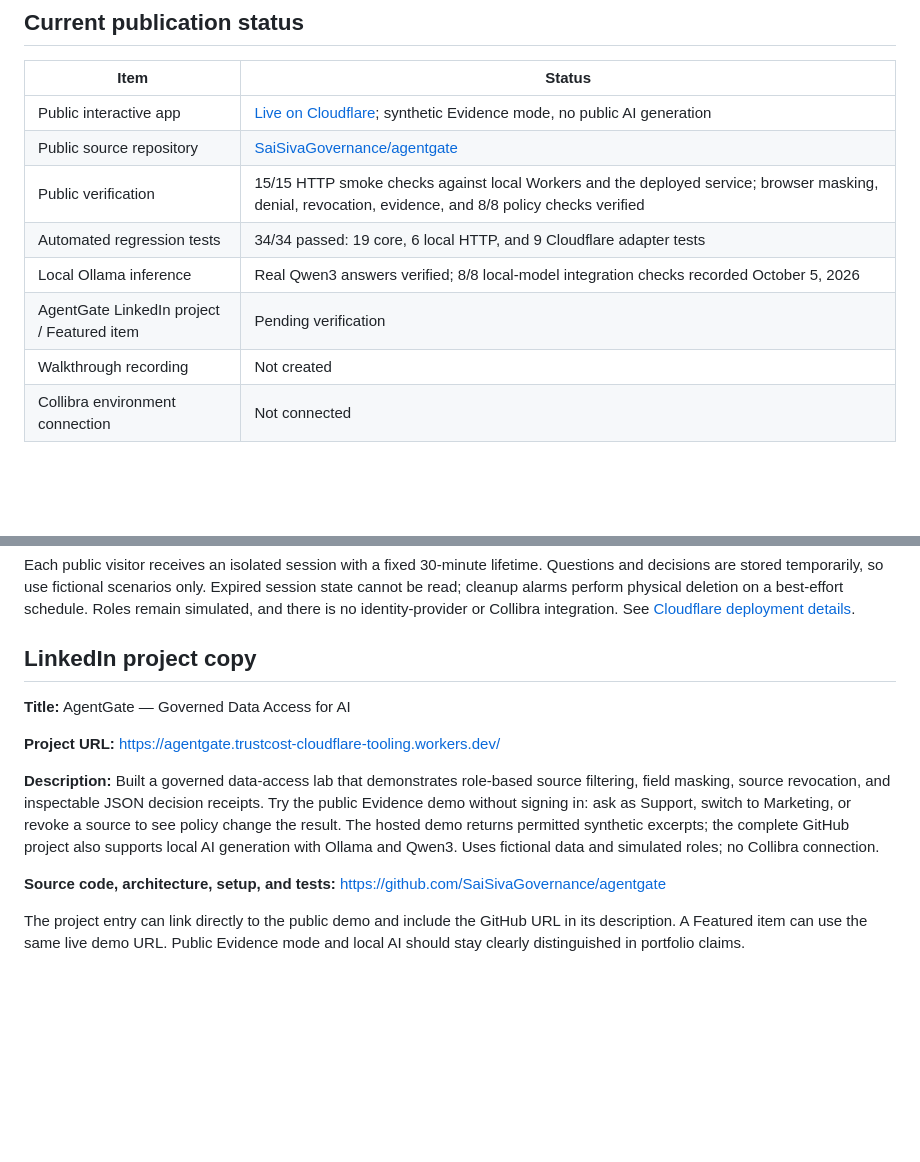
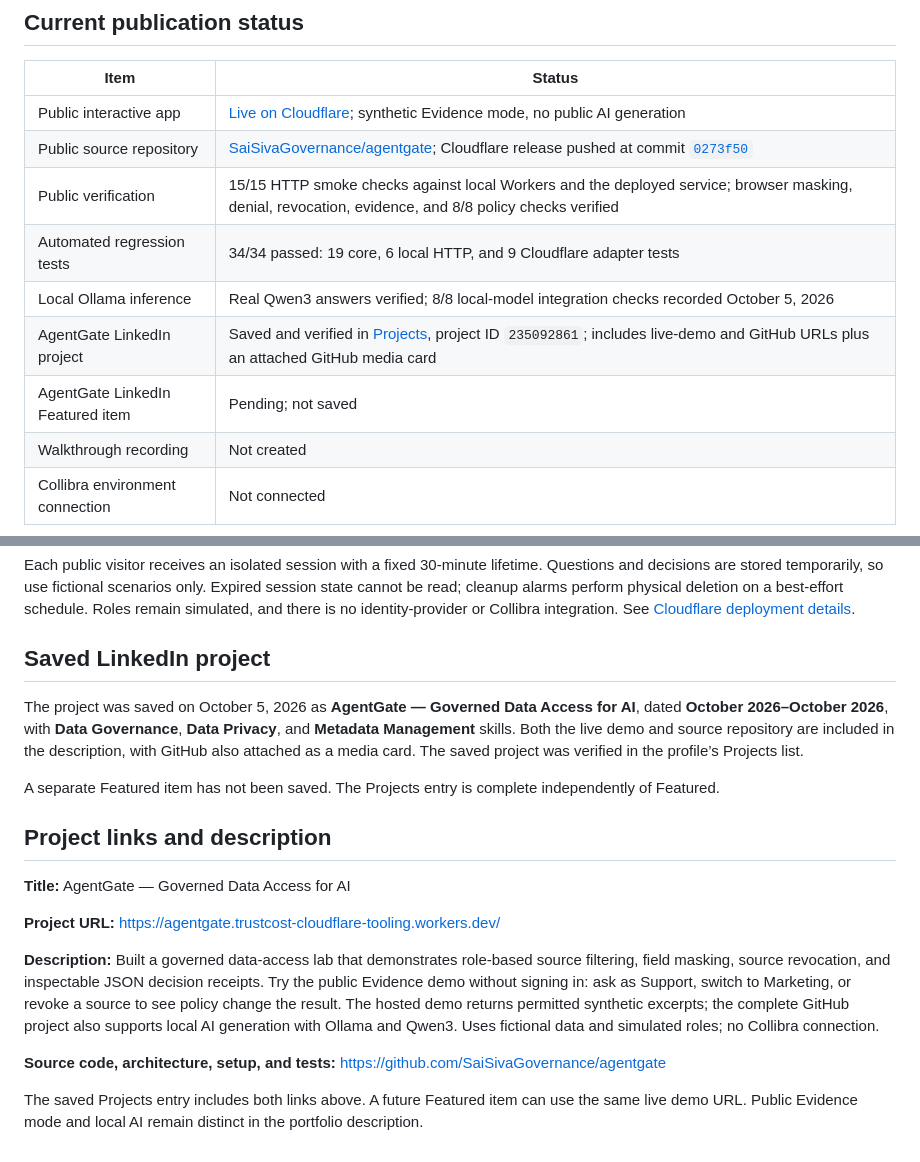
Before and after one commit to SaiSivaGovernance/agentgate, a Markdown page: docs/publishing.md, 2 parts joined by grey strips. GitHub-like rendering; blank space fills up the shorter version.

Commit message:
Document published LinkedIn project and verified public links

```diff
--- a/docs/publishing.md
+++ b/docs/publishing.md
@@ -7,11 +7,12 @@ Recruiters can open the [AgentGate public demo](https://agentgate.trustcost-clou
 | Item | Status |
 |---|---|
 | Public interactive app | [Live on Cloudflare](https://agentgate.trustcost-cloudflare-tooling.workers.dev/); synthetic Evidence mode, no public AI generation |
-| Public source repository | [SaiSivaGovernance/agentgate](https://github.com/SaiSivaGovernance/agentgate) |
+| Public source repository | [SaiSivaGovernance/agentgate](https://github.com/SaiSivaGovernance/agentgate); Cloudflare release pushed at commit [`0273f50`](https://github.com/SaiSivaGovernance/agentgate/commit/0273f50) |
 | Public verification | 15/15 HTTP smoke checks against local Workers and the deployed service; browser masking, denial, revocation, evidence, and 8/8 policy checks verified |
 | Automated regression tests | 34/34 passed: 19 core, 6 local HTTP, and 9 Cloudflare adapter tests |
 | Local Ollama inference | Real Qwen3 answers verified; 8/8 local-model integration checks recorded October 5, 2026 |
-| AgentGate LinkedIn project / Featured item | Pending verification |
+| AgentGate LinkedIn project | Saved and verified in [Projects](https://www.linkedin.com/in/sai-siva-m-942179419/details/projects/), project ID `235092861`; includes live-demo and GitHub URLs plus an attached GitHub media card |
+| AgentGate LinkedIn Featured item | Pending; not saved |
 | Walkthrough recording | Not created |
 | Collibra environment connection | Not connected |
 
@@ -31,7 +32,13 @@ The public Cloudflare Worker executes the policy engine and returns permitted sy
 
 Each public visitor receives an isolated session with a fixed 30-minute lifetime. Questions and decisions are stored temporarily, so use fictional scenarios only. Expired session state cannot be read; cleanup alarms perform physical deletion on a best-effort schedule. Roles remain simulated, and there is no identity-provider or Collibra integration. See [Cloudflare deployment details](../cloudflare/README.md).
 
-## LinkedIn project copy
+## Saved LinkedIn project
+
+The project was saved on October 5, 2026 as **AgentGate — Governed Data Access for AI**, dated **October 2026–October 2026**, with **Data Governance**, **Data Privacy**, and **Metadata Management** skills. Both the live demo and source repository are included in the description, with GitHub also attached as a media card. The saved project was verified in the profile’s Projects list.
+
+A separate Featured item has not been saved. The Projects entry is complete independently of Featured.
+
+## Project links and description
 
 **Title:** AgentGate — Governed Data Access for AI
 
@@ -41,4 +48,4 @@ Each public visitor receives an isolated session with a fixed 30-minute lifetime
 
 **Source code, architecture, setup, and tests:** https://github.com/SaiSivaGovernance/agentgate
 
-The project entry can link directly to the public demo and include the GitHub URL in its description. A Featured item can use the same live demo URL. Public Evidence mode and local AI should stay clearly distinguished in portfolio claims.
+The saved Projects entry includes both links above. A future Featured item can use the same live demo URL. Public Evidence mode and local AI remain distinct in the portfolio description.
```
Also changed, not shown: docs/verification.md (+3 -2 lines).
